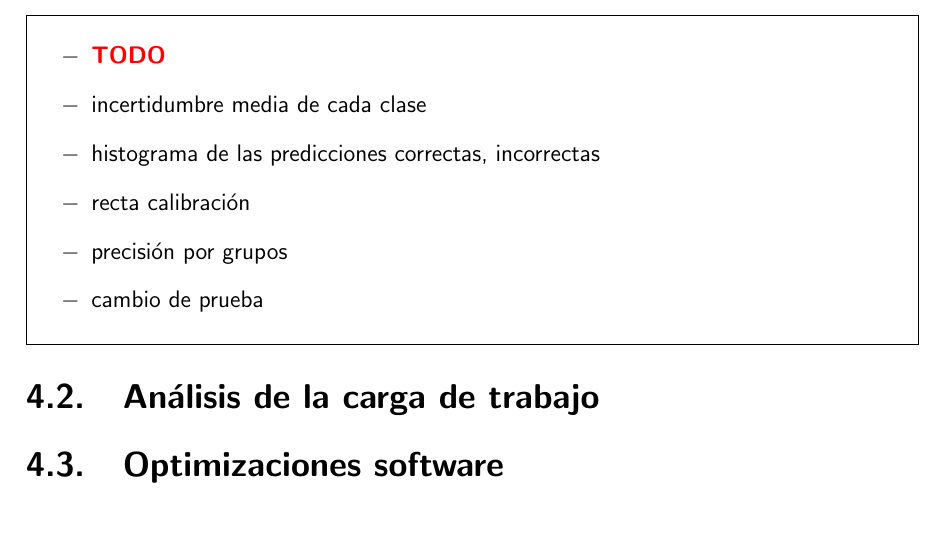
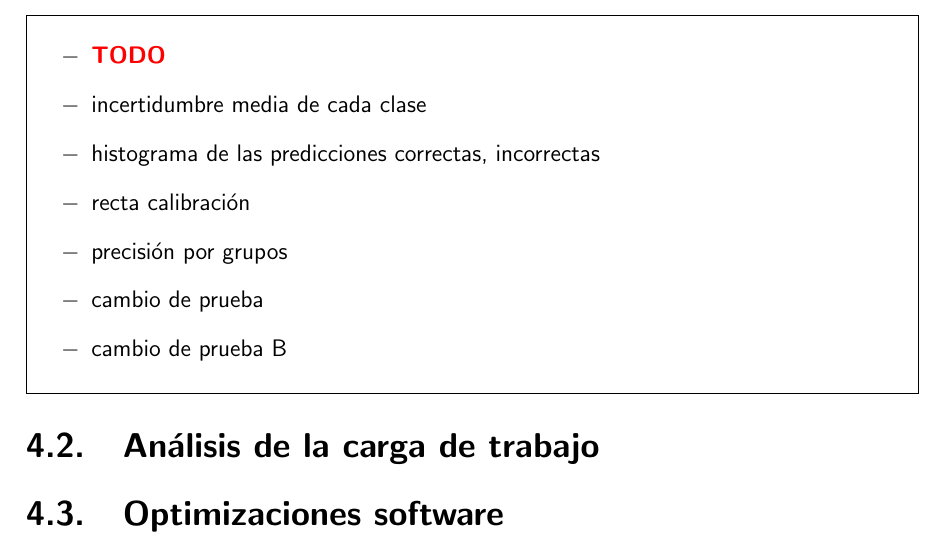
Before and after one commit to Samulix20/Master_Thesis, a LaTeX document (main.tex, which reads Capitulos/4 BNN.tex): part of page 24 of 39, cut so that both start at the same text. Compiled offline with pdfLaTeX.

Commit message:
Update on Overleaf.

```diff
--- a/Capitulos/4 BNN.tex
+++ b/Capitulos/4 BNN.tex
@@ -87,6 +87,7 @@ Para comparar los conjuntos de predicciones se han utilizado la métrica de prec
     \item recta calibración
     \item precisión por grupos
     \item cambio de prueba
+    \item cambio de prueba B
 \end{itemize}
 }
 
```
